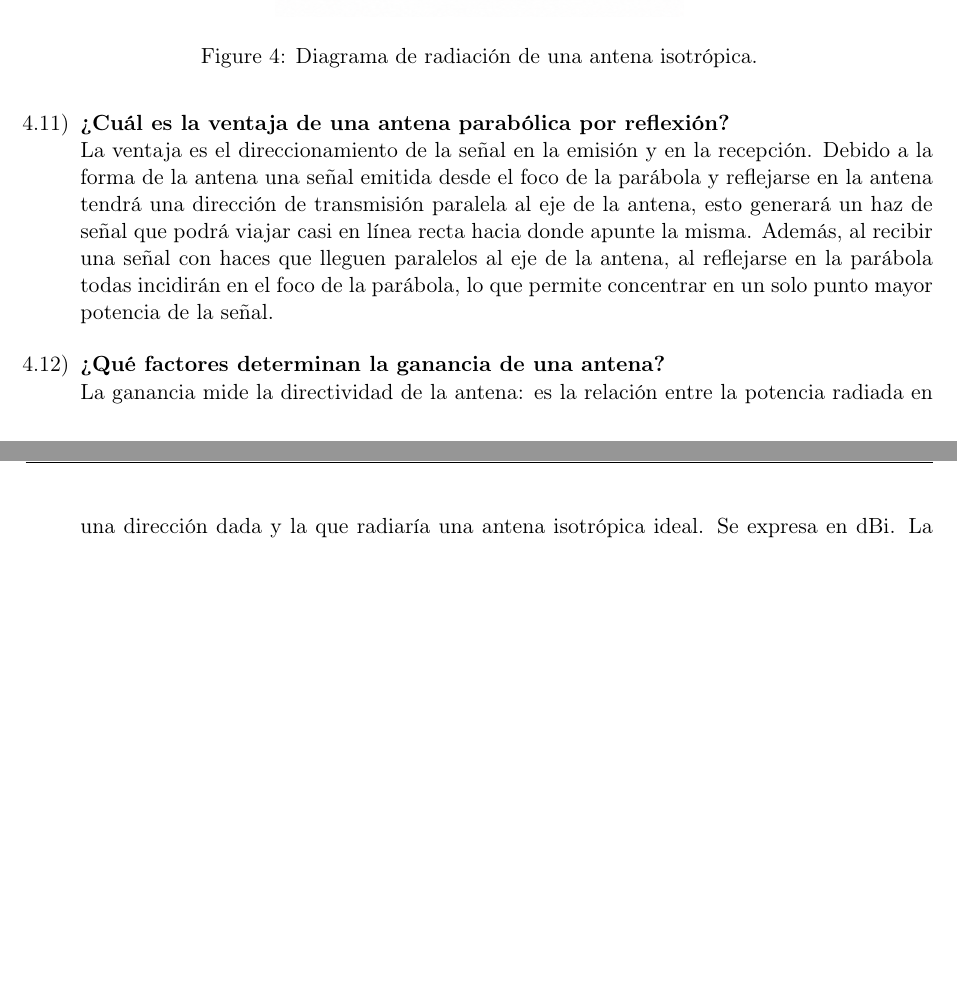
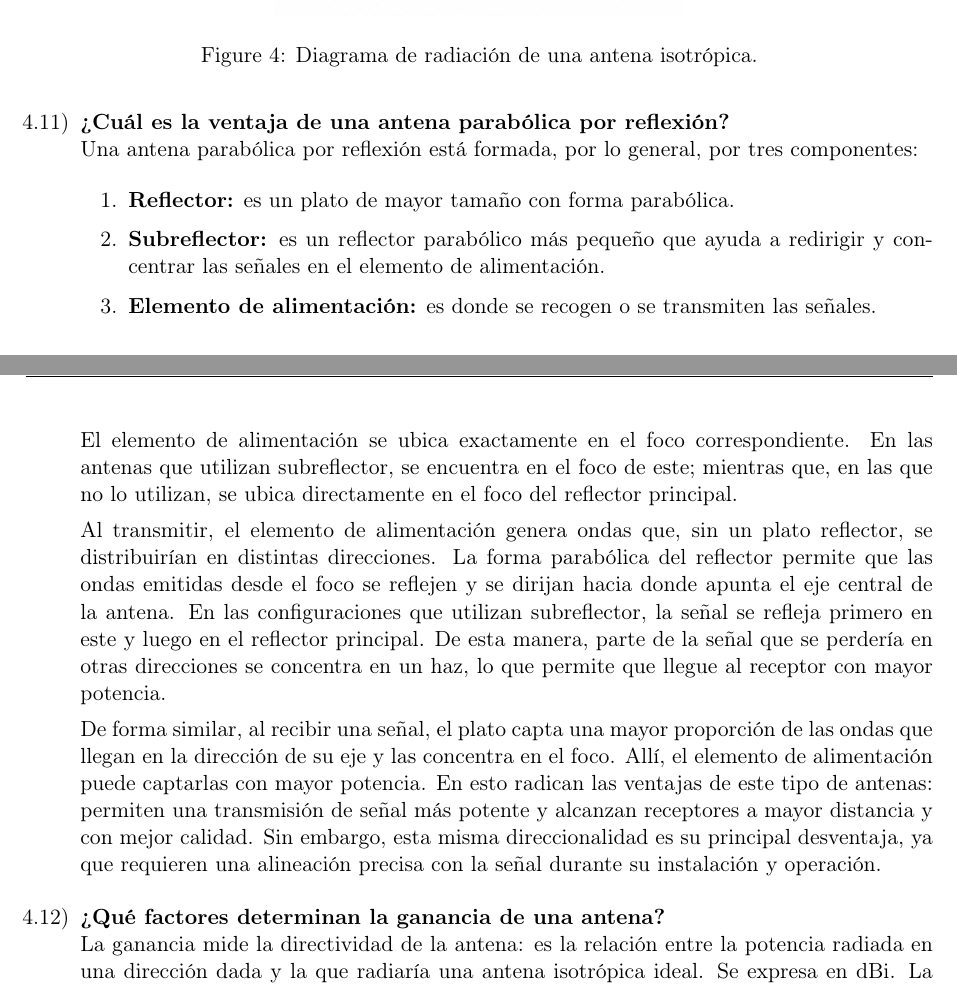
Before and after one commit to tomasquinteros10/NetRunners_TPs, a LaTeX document (tps/teorico/tp2/teorico-tp-2.tex): two parts of pages 10 and 11 of 28 before the commit and two parts of pages 11 and 12 of 29 after it, joined at a grey line, cut so that both start at the same text, the shorter picture padded with empty space. Compiled offline with pdfLaTeX.

Commit message:
update teorico tp2

```diff
--- a/tps/teorico/tp2/teorico-tp-2.tex
+++ b/tps/teorico/tp2/teorico-tp-2.tex
@@ -26,6 +26,7 @@
 \usepackage{graphicx}
 \usepackage{xcolor}
 \usepackage{fancyhdr}
+\usepackage{float}
 
 % lastpage no es necesario para compilar, pero permite mostrar "pagina de N".
 \newif\ifHayUltimaPagina
@@ -452,7 +475,20 @@ El sistema tiene tres partes:
         \end{figure}
   \item
         \textbf{¿Cuál es la ventaja de una antena parabólica por reflexión?} \\
-        La ventaja es el direccionamiento de la señal en la emisión y en la recepción. Debido a la forma de la antena una señal emitida desde el foco de la parábola y reflejarse en la antena tendrá una dirección de transmisión paralela al eje de la antena, esto generará un haz de señal que podrá viajar casi en línea recta hacia donde apunte la misma. Además, al recibir una señal con haces que lleguen paralelos al eje de la antena, al reflejarse en la parábola todas incidirán en el foco de la parábola, lo que permite concentrar en un solo punto mayor potencia de la señal.
+        Una antena parabólica por reflexión está formada, por lo general, por tres componentes:
+
+        \begin{enumerate}[label=\arabic*., itemsep=0.15cm]
+          \item \textbf{Reflector:} es un plato de mayor tamaño con forma parabólica.
+          \item \textbf{Subreflector:} es un reflector parabólico más pequeño que ayuda a redirigir y concentrar las señales en el elemento de alimentación.
+          \item \textbf{Elemento de alimentación:} es donde se recogen o se transmiten las señales.
+        \end{enumerate}
+
+        El elemento de alimentación se ubica exactamente en el foco correspondiente. En las antenas que utilizan subreflector, se encuentra en el foco de este; mientras que, en las que no lo utilizan, se ubica directamente en el foco del reflector principal.
+
+        Al transmitir, el elemento de alimentación genera ondas que, sin un plato reflector, se distribuirían en distintas direcciones. La forma parabólica del reflector permite que las ondas emitidas desde el foco se reflejen y se dirijan hacia donde apunta el eje central de la antena. En las configuraciones que utilizan subreflector, la señal se refleja primero en este y luego en el reflector principal. De esta manera, parte de la señal que se perdería en otras direcciones se concentra en un haz, lo que permite que llegue al receptor con mayor potencia.
+
+        De forma similar, al recibir una señal, el plato capta una mayor proporción de las ondas que llegan en la dirección de su eje y las concentra en el foco. Allí, el elemento de alimentación puede captarlas con mayor potencia. En esto radican las ventajas de este tipo de antenas: permiten una transmisión de señal más potente y alcanzan receptores a mayor distancia y con mejor calidad. Sin embargo, esta misma direccionalidad es su principal desventaja, ya que requieren una alineación precisa con la señal durante su instalación y operación.
+
   \item \textbf{¿Qué factores determinan la ganancia de una antena?} \\
 La ganancia mide la directividad de la antena: es la relación entre la potencia radiada en una dirección dada y la que radiaría una antena isotrópica ideal. Se expresa en dBi. La antena no agrega potencia, sino que la concentra en un haz: a mayor ganancia, haz más angosto. Por reciprocidad, la ganancia es la misma al transmitir y al recibir.
 
```
Also changed, not shown: tps/entregas/teorico-tp-1.pdf, tps/entregas/teorico-tp-2.pdf, tps/teorico/tp2/21401_07.jpg (added), tps/teorico/tp2/Diagrama de corrientes entrelazadas.png (added), tps/teorico/tp2/teorico-tp-2.tex (24 more changed lines).
